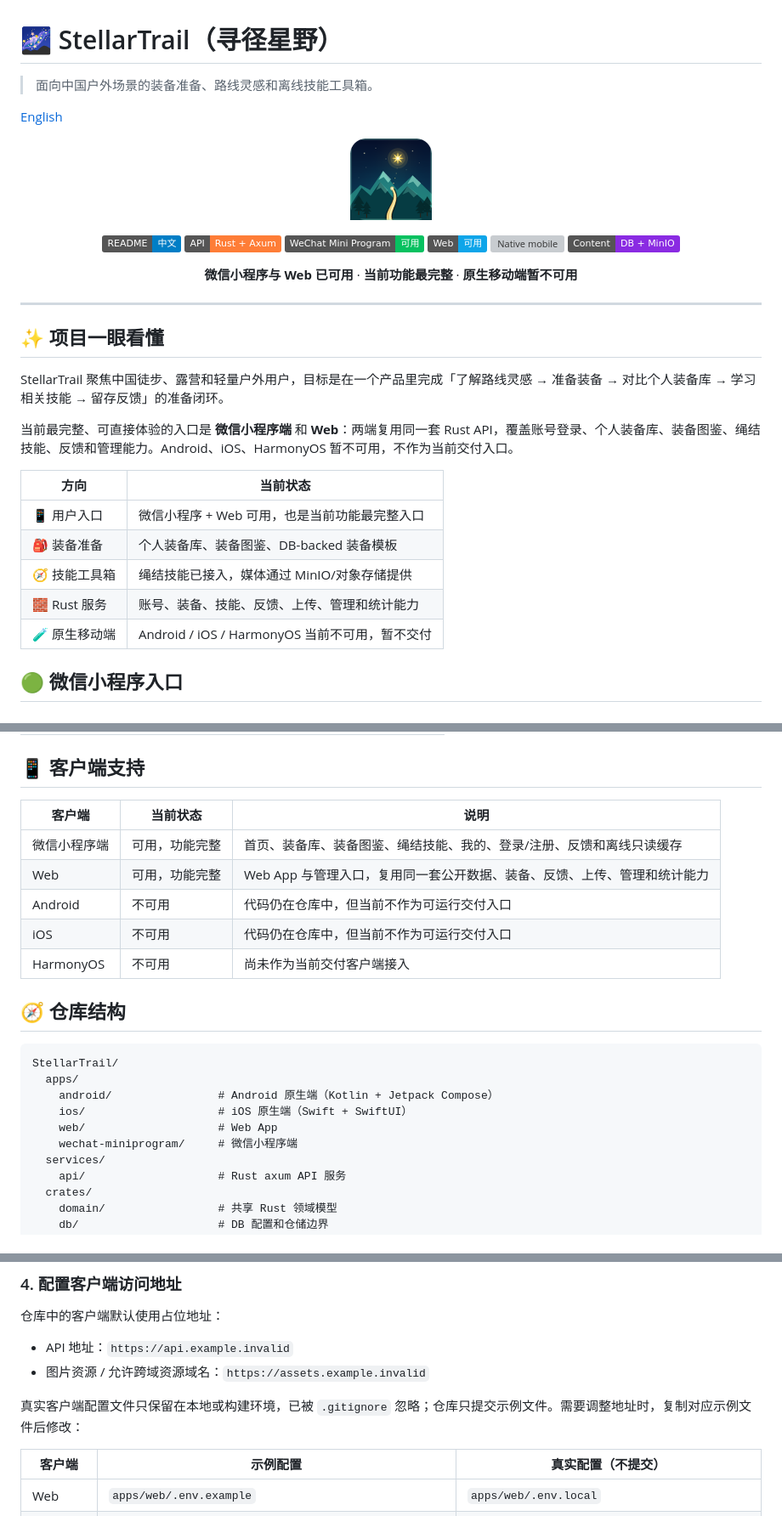
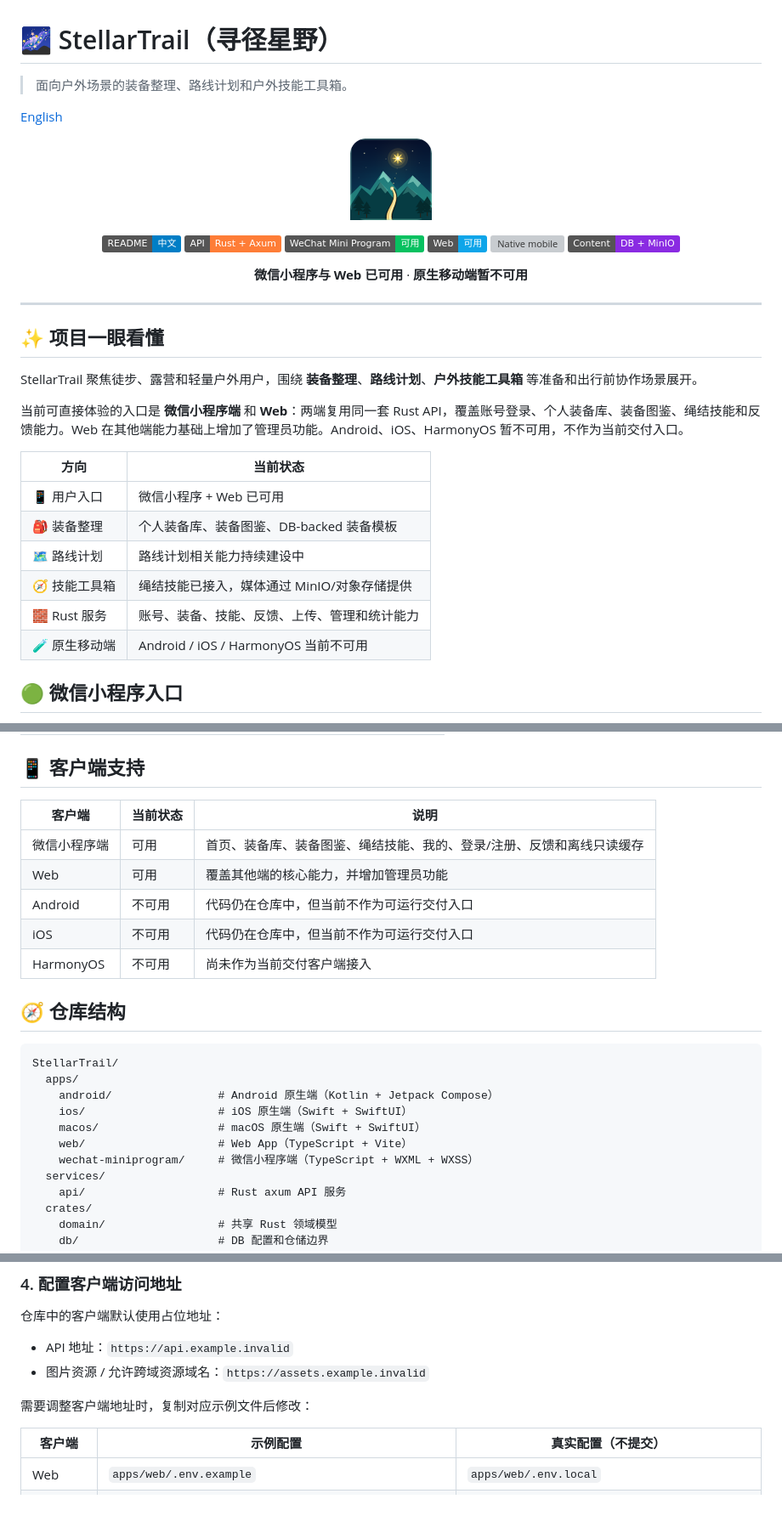
Before and after one commit to rustella/StellarTrail, a Markdown page: README.md, 3 parts joined by grey strips. Shown at 85% size. GitHub-like rendering; badges without logos; grey boxes are pictures that could not be loaded.

```diff
--- a/README.md
+++ b/README.md
@@ -1,6 +1,6 @@
 # 🌌 StellarTrail（寻径星野）
 
-> 面向中国户外场景的装备准备、路线灵感和离线技能工具箱。
+> 面向户外场景的装备整理、路线计划和户外技能工具箱。
 
 [English](README.en.md)
 
@@ -18,24 +18,25 @@
 </p>
 
 <p align="center">
-  <strong>微信小程序与 Web 已可用</strong> · <strong>当前功能最完整</strong> · <strong>原生移动端暂不可用</strong>
+  <strong>微信小程序与 Web 已可用</strong> · <strong>原生移动端暂不可用</strong>
 </p>
 
 ---
 
 ## ✨ 项目一眼看懂
 
-StellarTrail 聚焦中国徒步、露营和轻量户外用户，目标是在一个产品里完成「了解路线灵感 → 准备装备 → 对比个人装备库 → 学习相关技能 → 留存反馈」的准备闭环。
+StellarTrail 聚焦徒步、露营和轻量户外用户，围绕 **装备整理**、**路线计划**、**户外技能工具箱** 等准备和出行前协作场景展开。
 
-当前最完整、可直接体验的入口是 **微信小程序端** 和 **Web**：两端复用同一套 Rust API，覆盖账号登录、个人装备库、装备图鉴、绳结技能、反馈和管理能力。Android、iOS、HarmonyOS 暂不可用，不作为当前交付入口。
+当前可直接体验的入口是 **微信小程序端** 和 **Web**：两端复用同一套 Rust API，覆盖账号登录、个人装备库、装备图鉴、绳结技能和反馈能力。Web 在其他端能力基础上增加了管理员功能。Android、iOS、HarmonyOS 暂不可用，不作为当前交付入口。
 
-| 方向          | 当前状态                                       |
-| ------------- | ---------------------------------------------- |
-| 📱 用户入口   | 微信小程序 + Web 可用，也是当前功能最完整入口  |
-| 🎒 装备准备   | 个人装备库、装备图鉴、DB-backed 装备模板       |
-| 🧭 技能工具箱 | 绳结技能已接入，媒体通过 MinIO/对象存储提供    |
-| 🧱 Rust 服务  | 账号、装备、技能、反馈、上传、管理和统计能力   |
-| 🧪 原生移动端 | Android / iOS / HarmonyOS 当前不可用，暂不交付 |
+| 方向          | 当前状态                                     |
+| ------------- | -------------------------------------------- |
+| 📱 用户入口   | 微信小程序 + Web 已可用                      |
+| 🎒 装备整理   | 个人装备库、装备图鉴、DB-backed 装备模板     |
+| 🗺️ 路线计划   | 路线计划相关能力持续建设中                   |
+| 🧭 技能工具箱 | 绳结技能已接入，媒体通过 MinIO/对象存储提供  |
+| 🧱 Rust 服务  | 账号、装备、技能、反馈、上传、管理和统计能力 |
+| 🧪 原生移动端 | Android / iOS / HarmonyOS 当前不可用         |
 
 ## 🟢 微信小程序入口
 
@@ -56,13 +57,13 @@ StellarTrail 聚焦中国徒步、露营和轻量户外用户，目标是在一
 
 ## 📱 客户端支持
 
-| 客户端       | 当前状态       | 说明                                                                     |
-| ------------ | -------------- | ------------------------------------------------------------------------ |
-| 微信小程序端 | 可用，功能完整 | 首页、装备库、装备图鉴、绳结技能、我的、登录/注册、反馈和离线只读缓存    |
-| Web          | 可用，功能完整 | Web App 与管理入口，复用同一套公开数据、装备、反馈、上传、管理和统计能力 |
-| Android      | 不可用         | 代码仍在仓库中，但当前不作为可运行交付入口                               |
-| iOS          | 不可用         | 代码仍在仓库中，但当前不作为可运行交付入口                               |
-| HarmonyOS    | 不可用         | 尚未作为当前交付客户端接入                                               |
+| 客户端       | 当前状态 | 说明                                                                  |
+| ------------ | -------- | --------------------------------------------------------------------- |
+| 微信小程序端 | 可用     | 首页、装备库、装备图鉴、绳结技能、我的、登录/注册、反馈和离线只读缓存 |
+| Web          | 可用     | 覆盖其他端的核心能力，并增加管理员功能                                |
+| Android      | 不可用   | 代码仍在仓库中，但当前不作为可运行交付入口                            |
+| iOS          | 不可用   | 代码仍在仓库中，但当前不作为可运行交付入口                            |
+| HarmonyOS    | 不可用   | 尚未作为当前交付客户端接入                                            |
 
 ## 🧭 仓库结构
 
@@ -71,8 +72,9 @@ StellarTrail/
   apps/
     android/                # Android 原生端（Kotlin + Jetpack Compose）
     ios/                    # iOS 原生端（Swift + SwiftUI）
-    web/                    # Web App
-    wechat-miniprogram/     # 微信小程序端
+    macos/                  # macOS 原生端（Swift + SwiftUI）
+    web/                    # Web App（TypeScript + Vite）
+    wechat-miniprogram/     # 微信小程序端（TypeScript + WXML + WXSS）
   services/
     api/                    # Rust axum API 服务
   crates/
@@ -131,7 +133,7 @@ curl http://127.0.0.1:8080/api/v1/meta
 - API 地址：`https://api.example.invalid`
 - 图片资源 / 允许跨域资源域名：`https://assets.example.invalid`
 
-真实客户端配置文件只保留在本地或构建环境，已被 `.gitignore` 忽略；仓库只提交示例文件。需要调整地址时，复制对应示例文件后修改：
+需要调整客户端地址时，复制对应示例文件后修改：
 
 | 客户端     | 示例配置                                                | 真实配置（不提交）                              |
 | ---------- | ------------------------------------------------------- | ----------------------------------------------- |
```
Also changed, not shown: README.en.md (+19 -17 lines), docs/deployment.md (+11 -0 lines).
